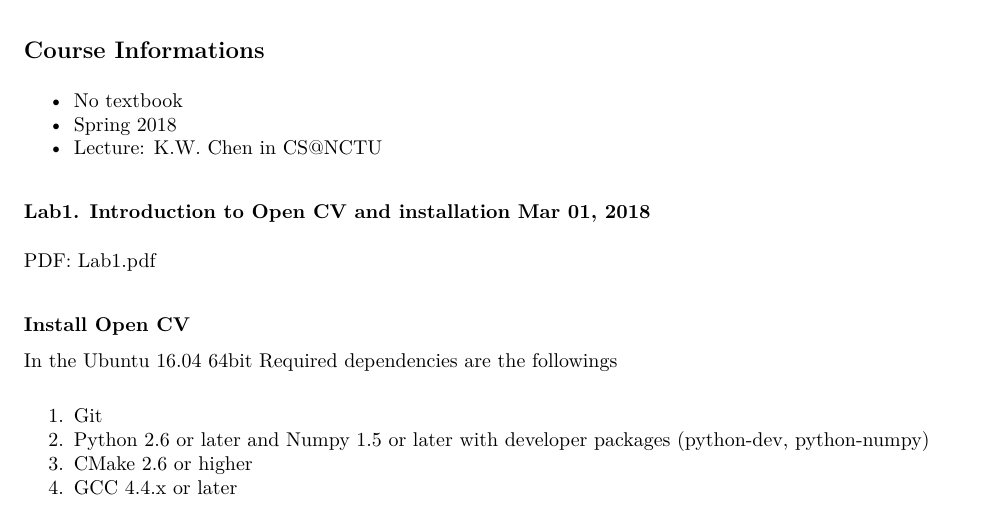
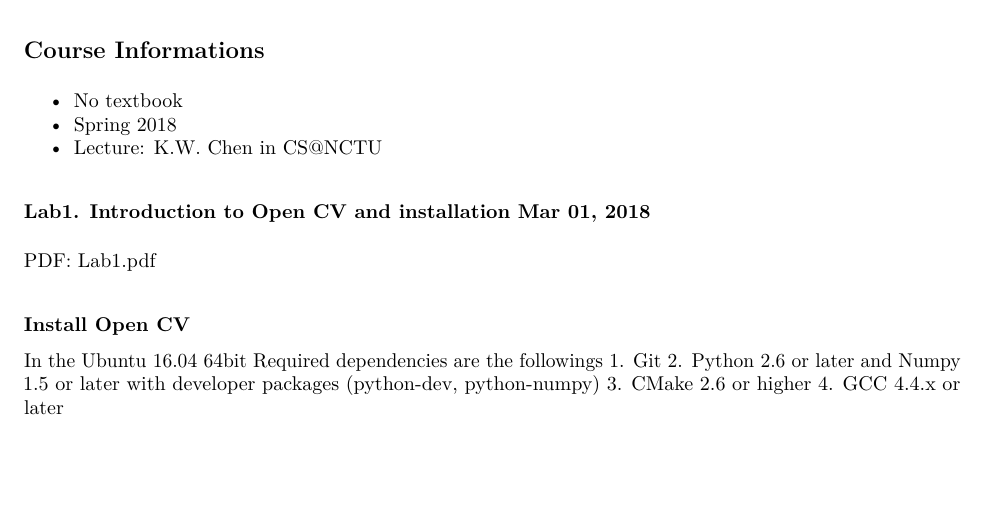
Before and after one commit to kai0122/personal_site, a LaTeX document (notesUAV.tex): part of the page, cut so that both start at the same text, the shorter picture padded with empty space. Compiled offline with pdfLaTeX.

Commit message:
new update

```diff
--- a/notesUAV.tex
+++ b/notesUAV.tex
@@ -103,20 +103,9 @@ PDF: Lab1.pdf
 
 \paragraph{Install Open CV}\label{install-open-cv}
 
-In the Ubuntu 16.04 64bit Required dependencies are the followings
-
-\begin{enumerate}
-\def\labelenumi{\arabic{enumi}.}
-\tightlist
-\item
-  Git
-\item
-  Python 2.6 or later and Numpy 1.5 or later with developer packages
-  (python-dev, python-numpy)
-\item
-  CMake 2.6 or higher
-\item
-  GCC 4.4.x or later
-\end{enumerate}
+In the Ubuntu 16.04 64bit Required dependencies are the followings 1.
+Git 2. Python 2.6 or later and Numpy 1.5 or later with developer
+packages (python-dev, python-numpy) 3. CMake 2.6 or higher 4. GCC 4.4.x
+or later
 
 \end{document}
```
Also changed, not shown: 2 other files.
